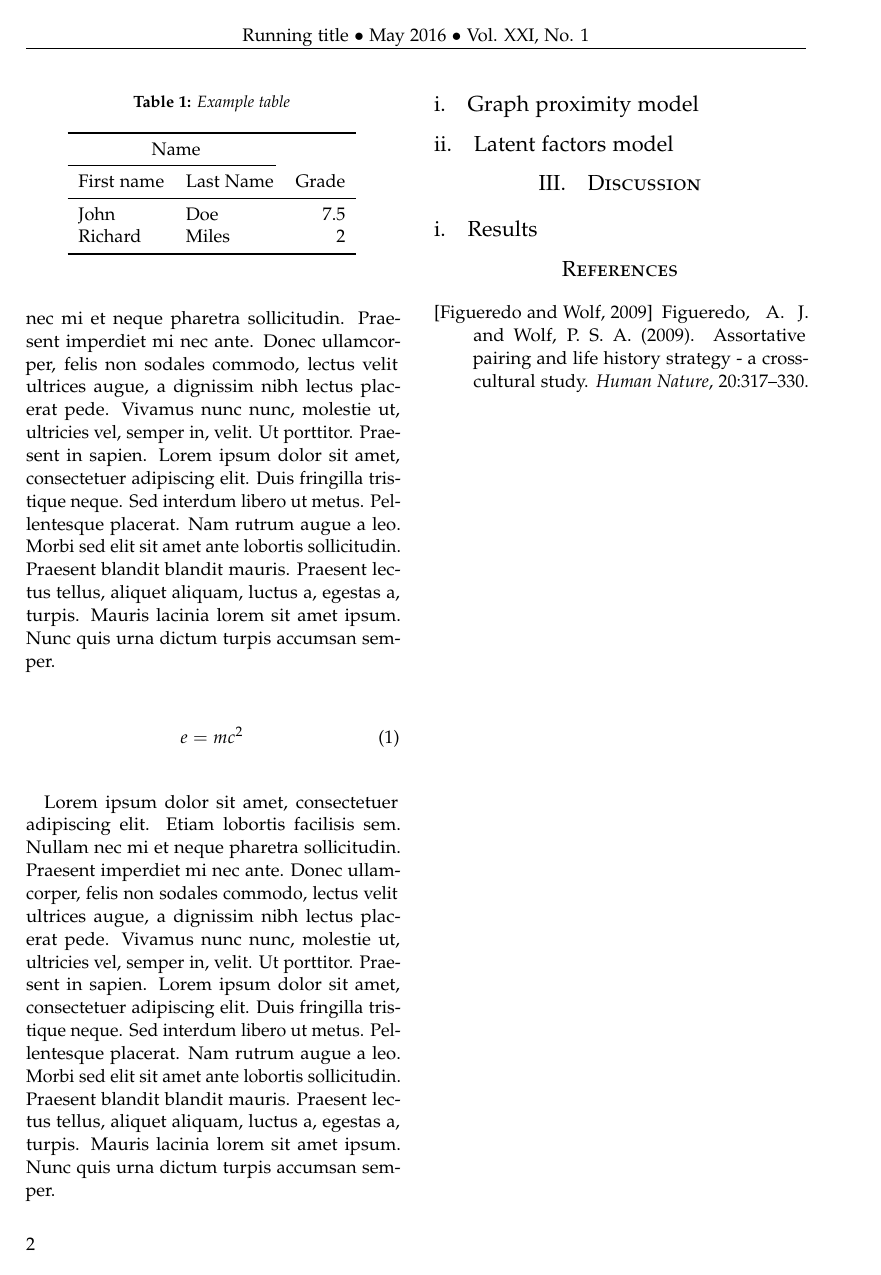
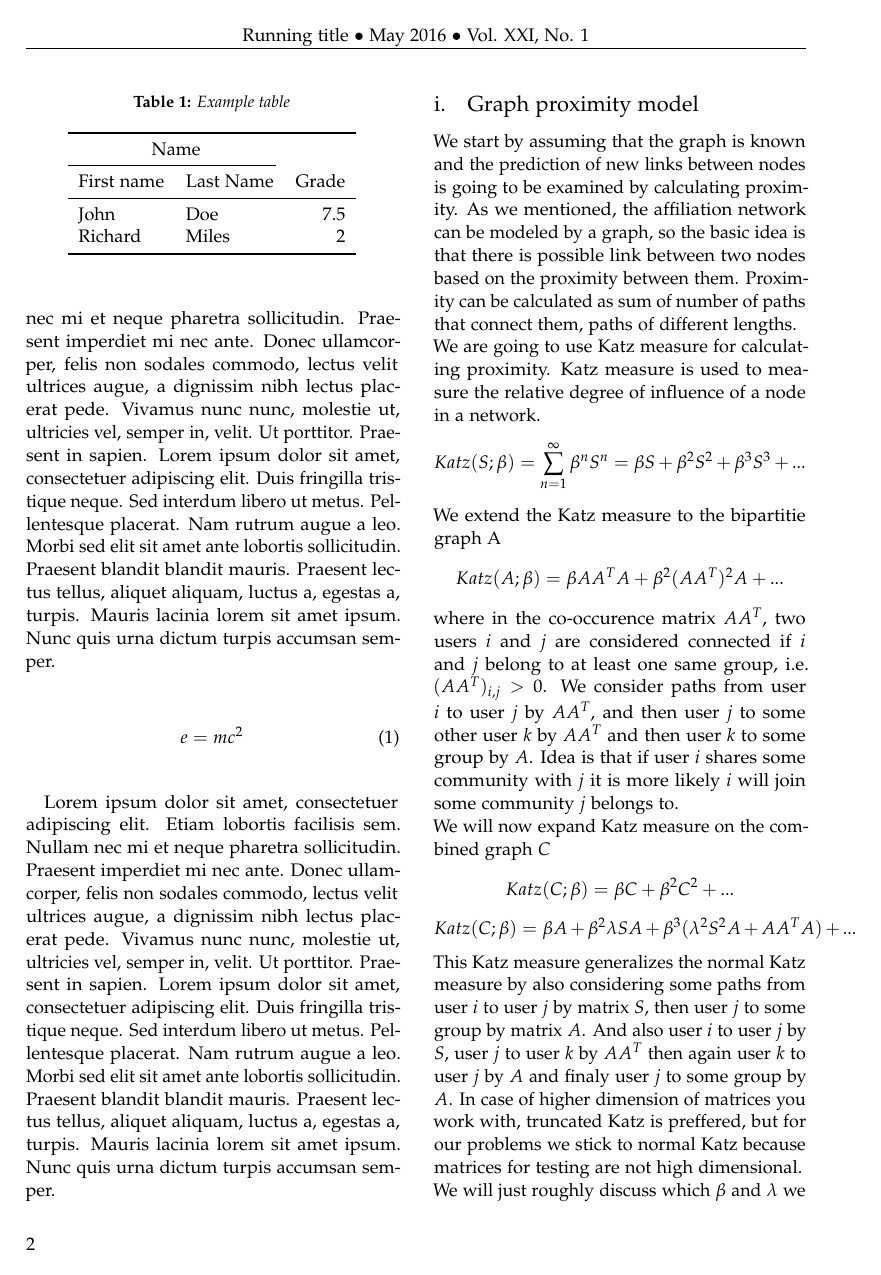
Before and after one commit to Qkvad/AffiliationRecommendation, a LaTeX paper (tex/project2.tex): page 2 of 2 before the commit and page 2 of 3 after it. Compiled offline with pdfLaTeX.

Commit message:
tex: add graph proximity model

```diff
--- a/tex/project2.tex
+++ b/tex/project2.tex
@@ -147,6 +147,18 @@ e = mc^2
 \blindtext % Dummy text
 
 \subsection{Graph proximity model}
+We start by assuming that the graph is known and the prediction of new links between nodes is going to be examined by calculating proximity. As we mentioned, the affiliation network can be modeled by a graph, so the basic idea is that there is possible link between two nodes based on the proximity between them. Proximity can be calculated as sum of number of paths  that connect them, paths of different lengths. \\
+We are going to use Katz measure for calculating proximity. Katz measure is used to measure the relative degree of influence of a node in a network.
+\[ Katz(S;\beta) = \sum_{n=1}^{\infty} \beta^n S^n = \beta S +\beta^2 S^2 + \beta^3 S^3 + ...  \]
+We extend the Katz measure to the bipartitie graph A
+\[ Katz(A;\beta) = \beta A A^T A +\beta^2 (AA^T)^2 A + ...  \]
+where in the co-occurence matrix $A A^T$, two users $i$ and $j$ are considered connected if $i$ and $j$ belong to at least one same group, i.e. $(AA^T)_{i,j} > 0$. We consider paths from user $i$ to user $j$ by $AA^T$, and then user $j$ to some other user $k$ by $AA^T$ and then user $k$ to some group by $A$. Idea is that if user $i$ shares some community with $j$ it is more likely $i$ will join some community $j$ belongs to. \\
+We will now expand Katz measure on the combined graph $C$
+\[ Katz(C;\beta) = \beta C +\beta^2 C^2 + ...  \]
+\[ Katz(C;\beta) = \beta A +\beta^2 \lambda S A +  \beta^3( \lambda^2 S^2A + A A^T A ) + ...  \]
+This Katz measure generalizes the normal Katz measure by also considering some paths from user $i$ to user $j$ by matrix $S$, then user $j$ to some group by matrix $A$. And also user $i$ to user $j$ by $S$, user $j$ to user $k$ by $AA^T$ then again user $k$ to user $j$ by $A$ and finaly user $j$ to some group by $A$.
+In case of higher dimension of matrices you work with, truncated Katz is preffered, but for our problems we stick to normal Katz because matrices for testing are not high dimensional. \\
+We will just roughly discuss which $\beta$ and $\lambda$ we should take. In our algorithms $\beta$ is calculated as reciprocal of the maximum absolute value of eigenvalues of matrix $A$. Usually we take $\lambda = 0.2$ but the point of that parametar is to factor the significance of user to user matrix and the connections between users itself.
 
 \subsection{Latent factors model}
 
```
Also changed, not shown: tex/project2.pdf, 3 other files.
